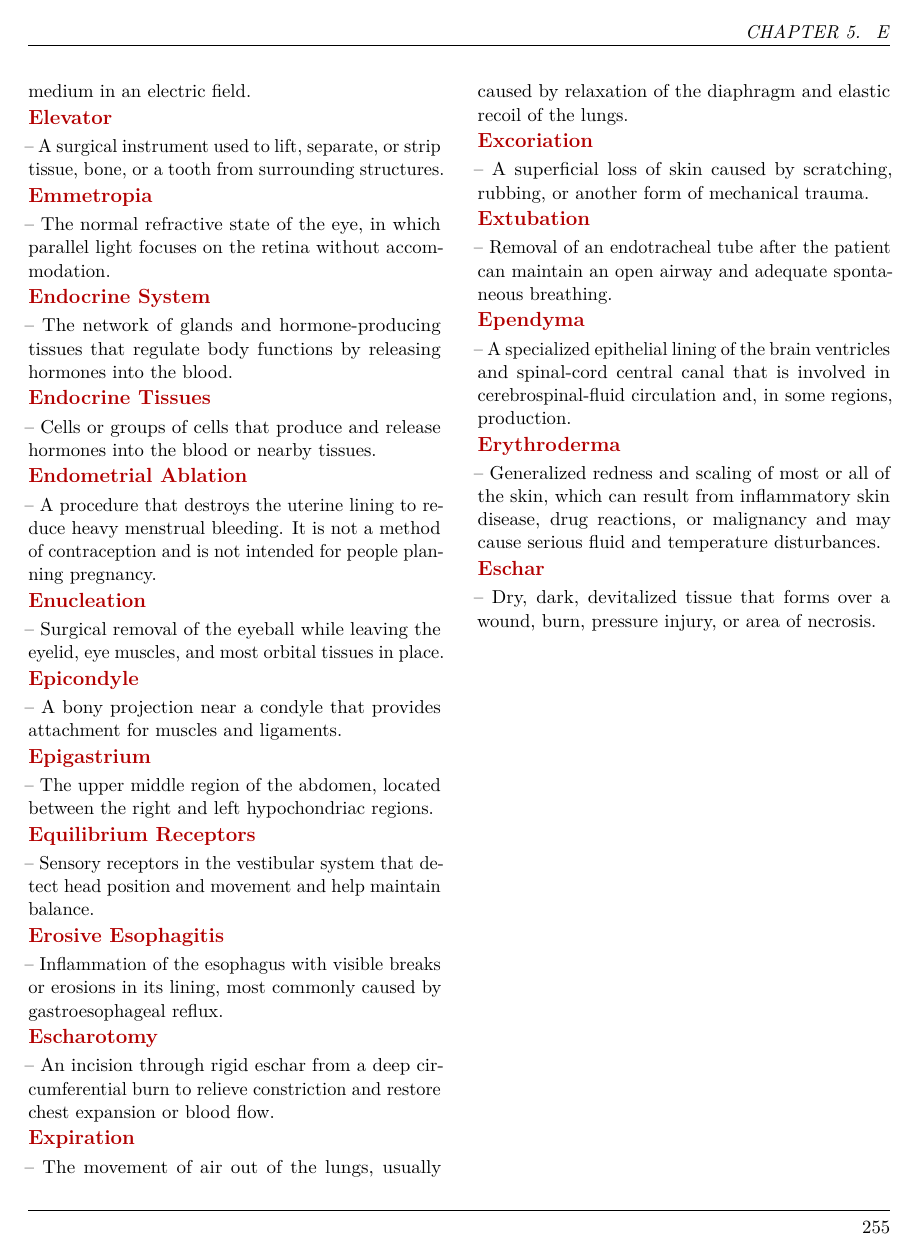
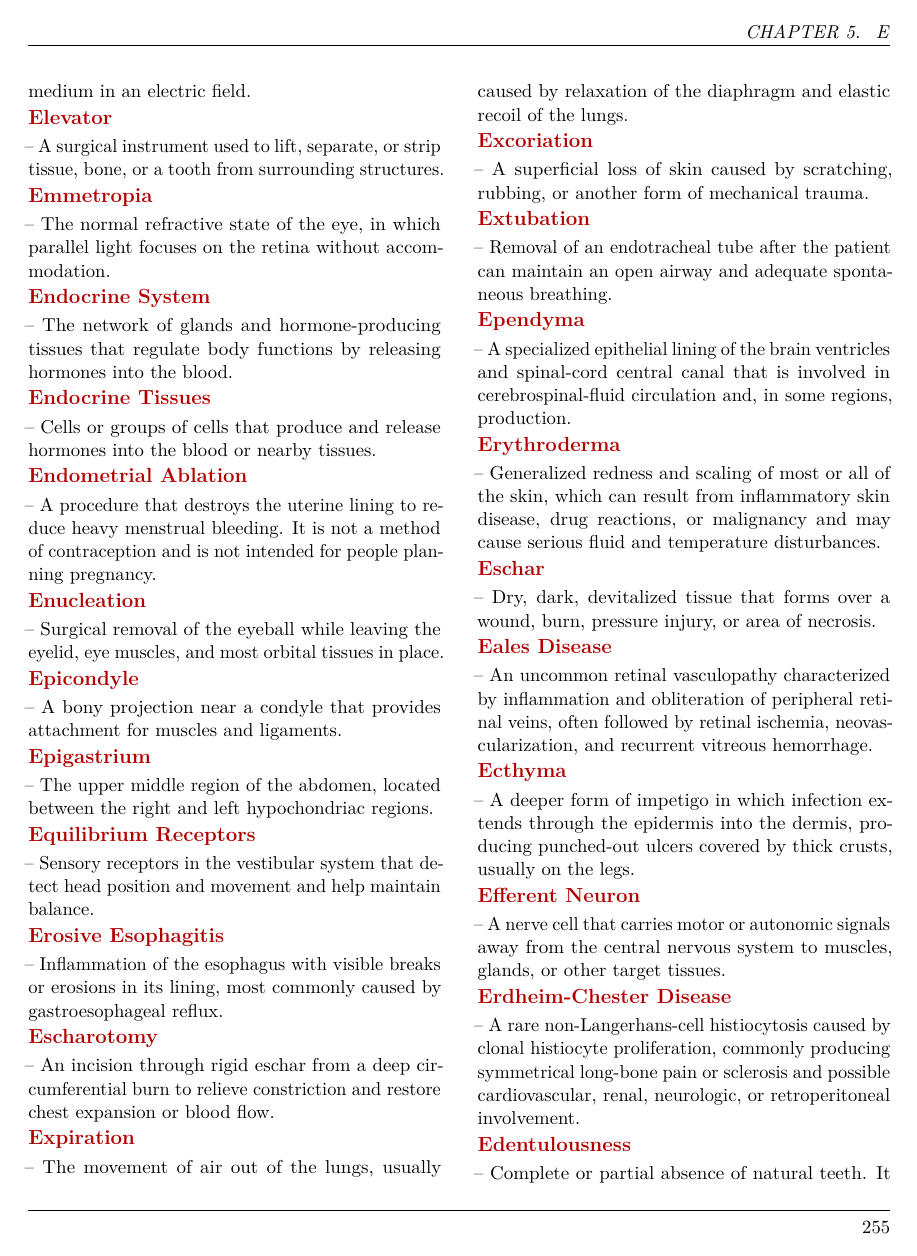
Before and after one commit to csv610/med_dict_book, a LaTeX thesis (pocket_dict/med_pocket_dict.tex, which reads pocket_dict/chapters/med_terms_e.tex): page 257 of 400. The pictures show the PDF file pocket_dict/med_pocket_dict.pdf that the author committed with the source.

Commit message:
Add selected Taber E terms

```diff
--- a/pocket_dict/chapters/med_terms_e.tex
+++ b/pocket_dict/chapters/med_terms_e.tex
@@ -1929,3 +1929,13 @@ intestine.
 \medterm{Erythroderma}-- Generalized redness and scaling of most or all of the skin, which can result from inflammatory skin disease, drug reactions, or malignancy and may cause serious fluid and temperature disturbances.
 
 \medterm{Eschar}-- Dry, dark, devitalized tissue that forms over a wound, burn, pressure injury, or area of necrosis.
+
+\medterm{Eales Disease}-- An uncommon retinal vasculopathy characterized by inflammation and obliteration of peripheral retinal veins, often followed by retinal ischemia, neovascularization, and recurrent vitreous hemorrhage.
+
+\medterm{Ecthyma}-- A deeper form of impetigo in which infection extends through the epidermis into the dermis, producing punched-out ulcers covered by thick crusts, usually on the legs.
+
+\medterm{Efferent Neuron}-- A nerve cell that carries motor or autonomic signals away from the central nervous system to muscles, glands, or other target tissues.
+
+\medterm{Erdheim-Chester Disease}-- A rare non-Langerhans-cell histiocytosis caused by clonal histiocyte proliferation, commonly producing symmetrical long-bone pain or sclerosis and possible cardiovascular, renal, neurologic, or retroperitoneal involvement.
+
+\medterm{Edentulousness}-- Complete or partial absence of natural teeth. It may result from dental disease, trauma, developmental abnormalities, or tooth extraction and can impair chewing, speech, and oral function.
```
Also changed, not shown: pocket_dict/med_pocket_dict.pdf.
